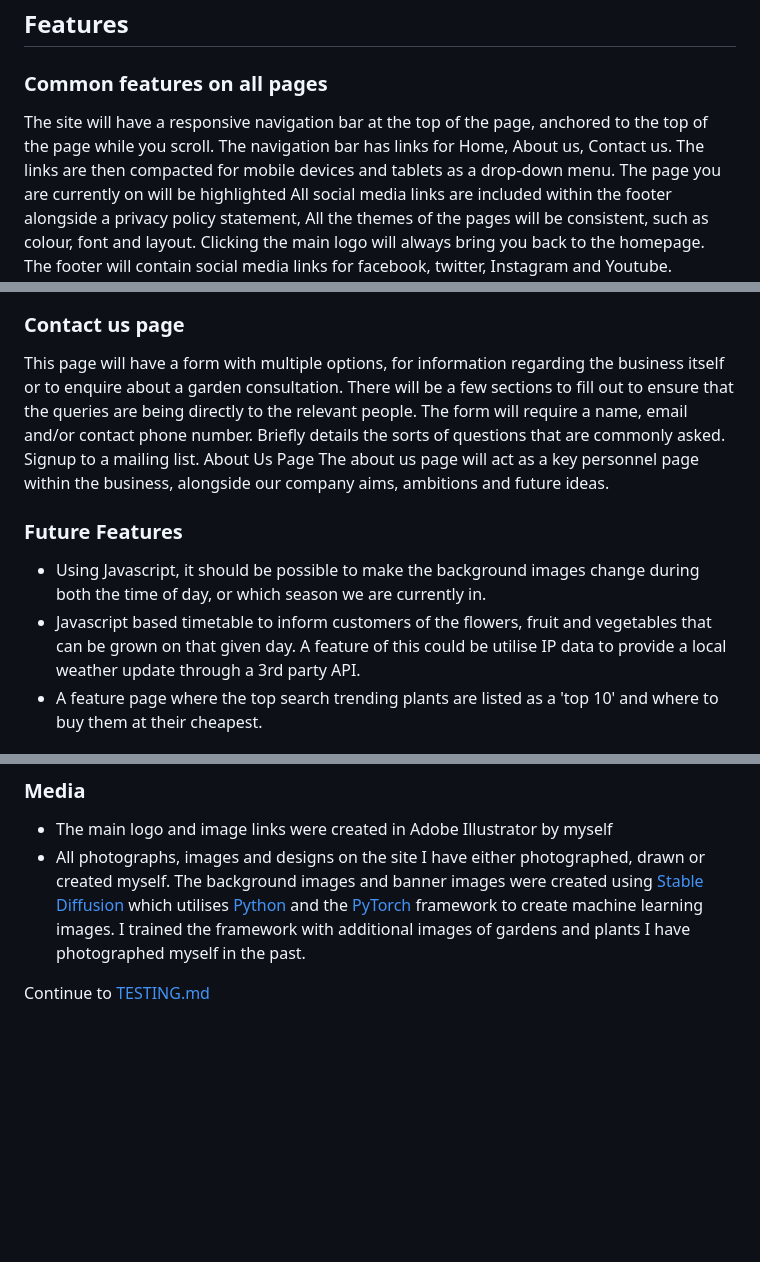
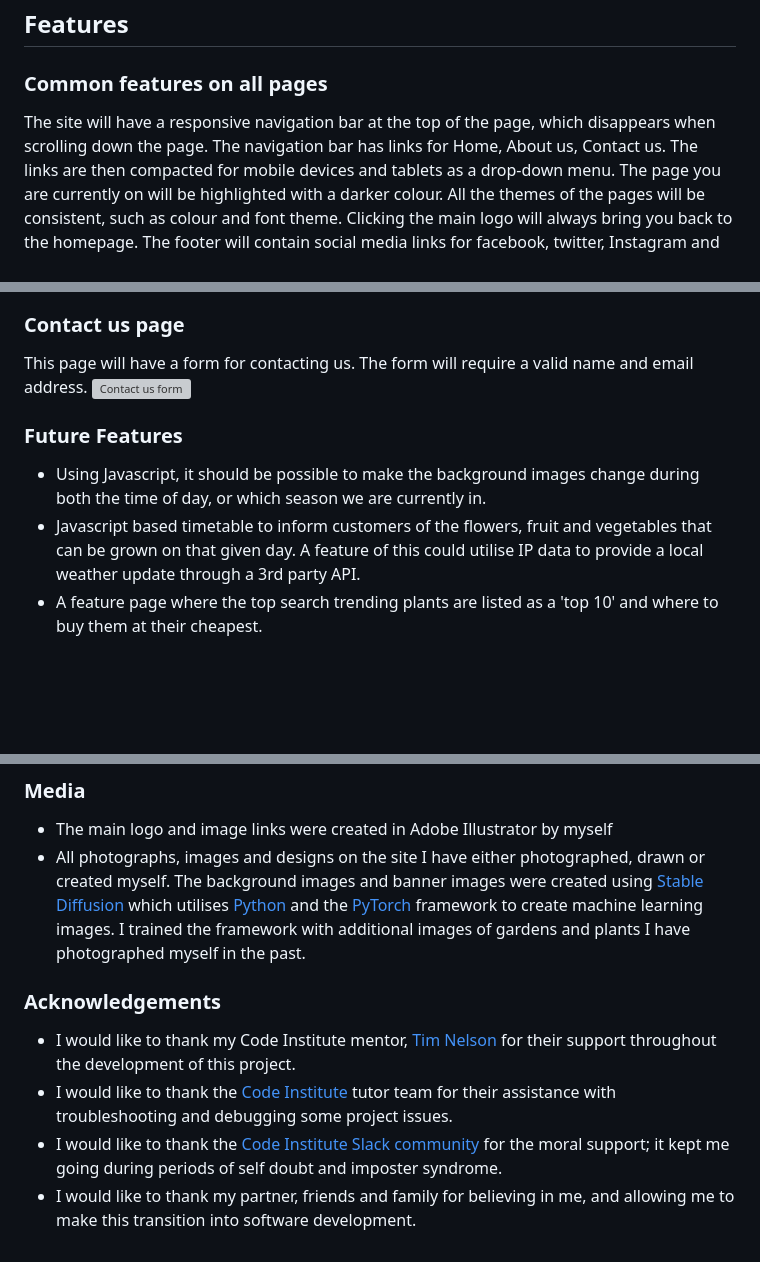
Before and after one commit to rhysbobbett/heartenhorticulture, a Markdown page: README.md, 3 parts joined by grey strips. GitHub-like rendering; blank space fills up the shorter version; grey boxes are pictures that could not be loaded.

```diff
--- a/README.md
+++ b/README.md
@@ -110,8 +110,7 @@ The wireframing software [Balsamiq Wireframes](https://balsamiq.com/wireframes/)
 
 ### Common features on all pages
 
-The site will have a responsive navigation bar at the top of the page, anchored to the top of the page while you scroll. The navigation bar has links for Home, About us, Contact us. The links are then compacted for mobile devices and tablets as a drop-down menu. The page you are currently on will be highlighted
-All social media links are included within the footer alongside a privacy policy statement,
-All the themes of the pages will be consistent, such as colour, font and layout.
+The site will have a responsive navigation bar at the top of the page, which disappears when scrolling down the page. The navigation bar has links for Home, About us, Contact us. The links are then compacted for mobile devices and tablets as a drop-down menu. The page you are currently on will be highlighted with a darker colour.
+All the themes of the pages will be consistent, such as colour and font theme.
 Clicking the main logo will always bring you back to the homepage.
 The footer will contain social media links for facebook, twitter, Instagram and Youtube.
@@ -132,15 +138,13 @@ This page will feature a table of services offered that will scroll to a media g
 
 ### Contact us page
 
-This page will have a form with multiple options, for information regarding the business itself or to enquire about a garden consultation. There will be a few sections to fill out to ensure that the queries are being directly to the relevant people. The form will require a name, email and/or contact phone number.
-Briefly details the sorts of questions that are commonly asked.
-Signup to a mailing list.
-About Us Page
-The about us page will act as a key personnel page within the business, alongside our company aims, ambitions and future ideas.
+This page will have a form for contacting us. The form will require a valid name and email address.
+![Contact us form](/documentation/features_contactbox.png)
+
 
 ### Future Features
 -   Using Javascript, it should be possible to make the background images change during both the time of day, or which season we are currently in.
--   Javascript based timetable to inform customers of the flowers, fruit and vegetables that can be grown on that given day. A feature of this could be      utilise IP data to provide a local weather update through a 3rd party API.
+-   Javascript based timetable to inform customers of the flowers, fruit and vegetables that can be grown on that given day. A feature of this could  utilise IP data to provide a local weather update through a 3rd party API.
 -   A feature page where the top search trending plants are listed as a 'top 10' and where to buy them at their cheapest.
 
 ## Languages and resources
@@ -180,4 +238,10 @@ The gallery is to be based on a bootstrap template gallery found at [mdbootstrap
 * The main logo and image links were created in Adobe Illustrator by myself
 * All photographs, images and designs on the site I have either photographed, drawn or created myself. The background images and banner images were created using [Stable Diffusion](https://github.com/Stability-AI/stablediffusion) which utilises [Python](https://github.com/python) and the [PyTorch](https://github.com/pytorch/pytorch) framework to create machine learning images. I trained the framework with additional images of gardens and plants I have photographed myself in the past.
 
-Continue to [TESTING.md](TESTING.md)
+### Acknowledgements
+
+
+- I would like to thank my Code Institute mentor, [Tim Nelson](https://github.com/TravelTimN) for their support throughout the development of this project.
+- I would like to thank the [Code Institute](https://codeinstitute.net) tutor team for their assistance with troubleshooting and debugging some project issues.
+- I would like to thank the [Code Institute Slack community](https://code-institute-room.slack.com) for the moral support; it kept me going during periods of self doubt and imposter syndrome.
+- I would like to thank my partner, friends and family for believing in me, and allowing me to make this transition into software development.
```
Also changed, not shown: other parts of README.md (+70 -9 lines), TESTING.md (+29 -29 lines).
